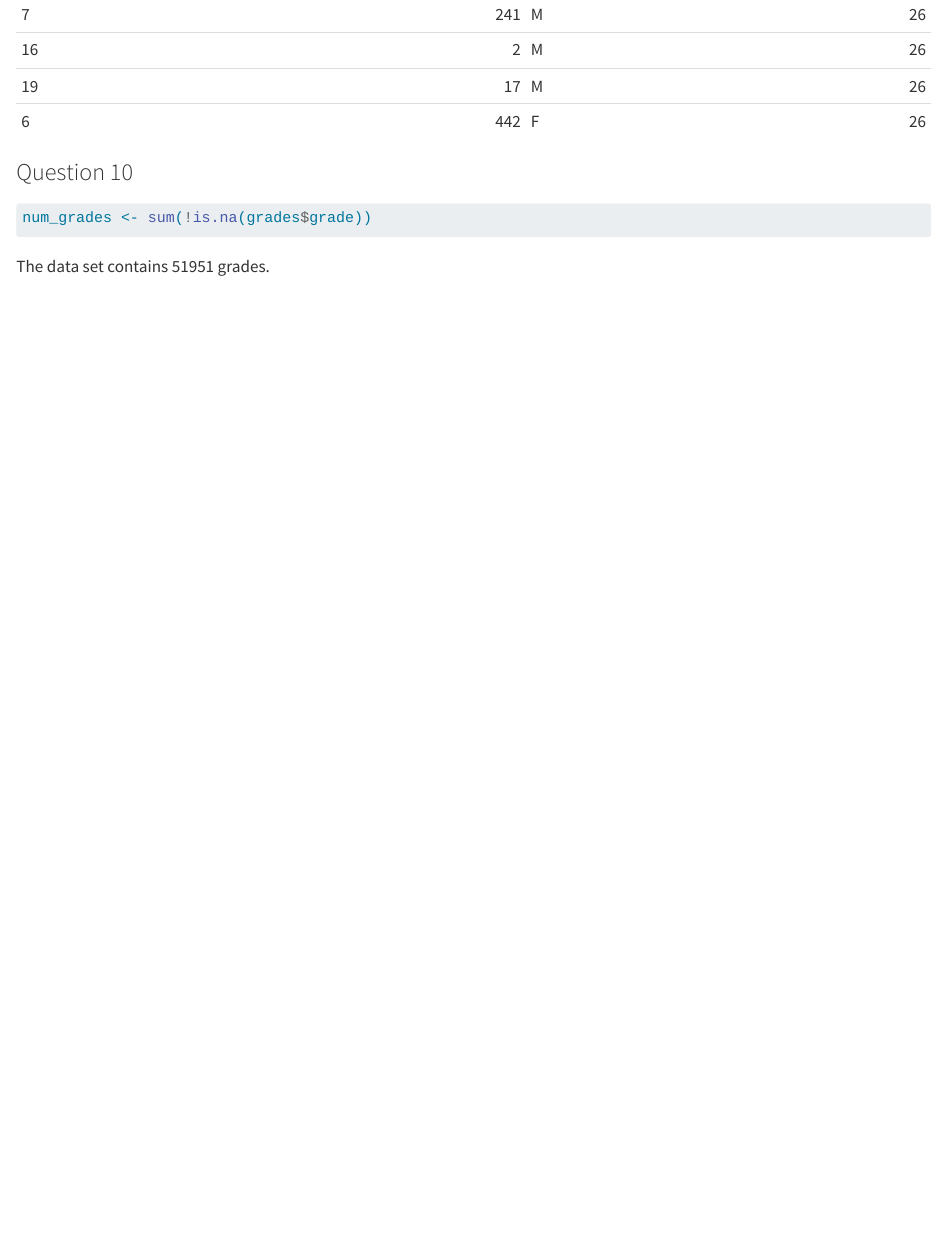
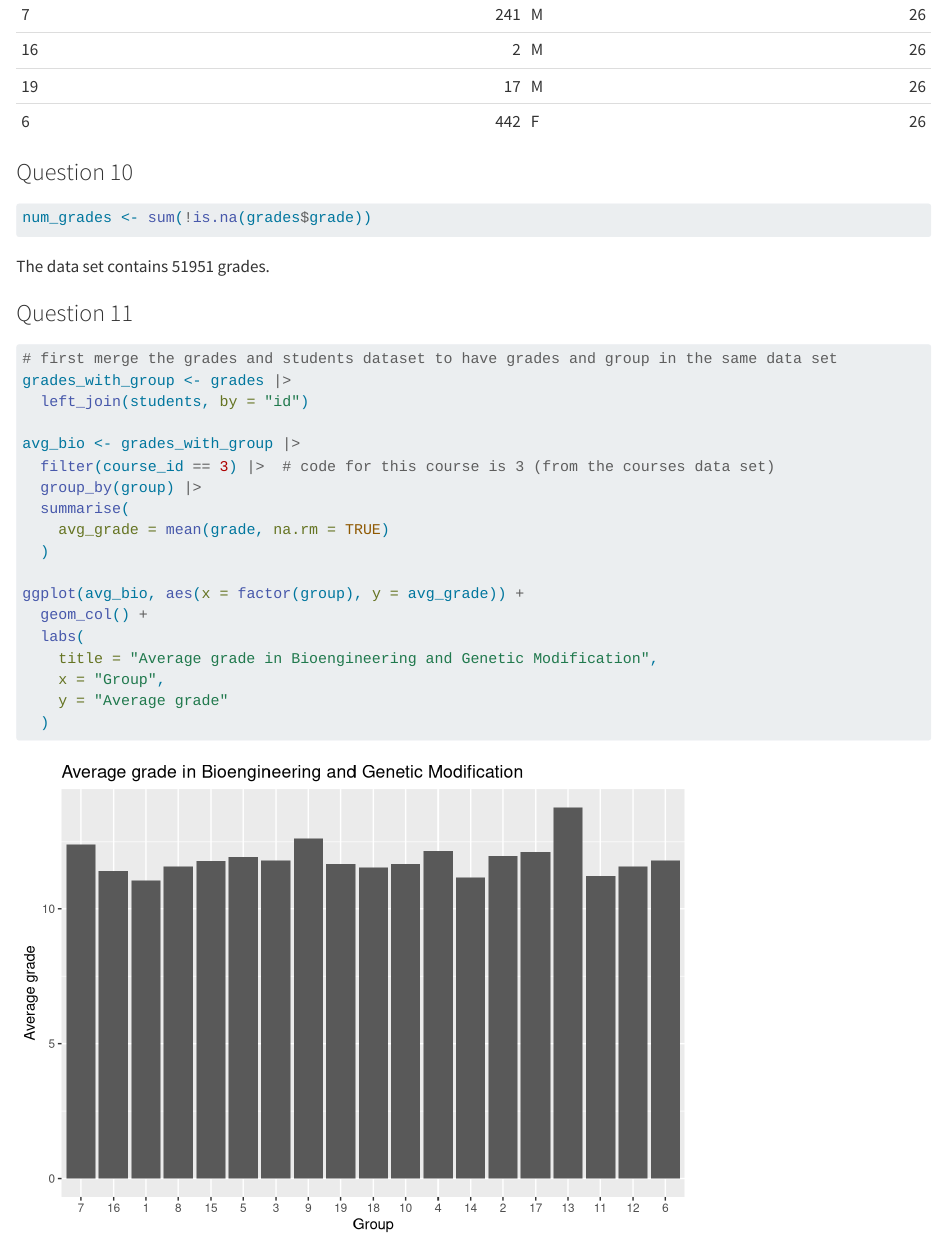
Before and after one commit to chloemrq/grades-lab, a Quarto document (Marquis.qmd): the page in a window 1100 px wide, from 6740 px down. Rendered offline with R 4.5, knitr and Pandoc in place of Quarto, with nearby package versions; some code elsewhere in the file could not run offline.

Commit message:
Question 11

````diff
--- a/Marquis.qmd
+++ b/Marquis.qmd
@@ -128,3 +128,25 @@ students |>
 num_grades <- sum(!is.na(grades$grade))
 ```
 The data set contains `r num_grades` grades.
+
+### Question 11
+```{r}
+# first merge the grades and students dataset to have grades and group in the same data set
+grades_with_group <- grades |>
+  left_join(students, by = "id")
+
+avg_bio <- grades_with_group |>
+  filter(course_id == 3) |>  # code for this course is 3 (from the courses data set)
+  group_by(group) |>
+  summarise(
+    avg_grade = mean(grade, na.rm = TRUE)
+  )
+
+ggplot(avg_bio, aes(x = factor(group), y = avg_grade)) +
+  geom_col() +
+  labs(
+    title = "Average grade in Bioengineering and Genetic Modification",
+    x = "Group",
+    y = "Average grade"
+  )
+```
````
